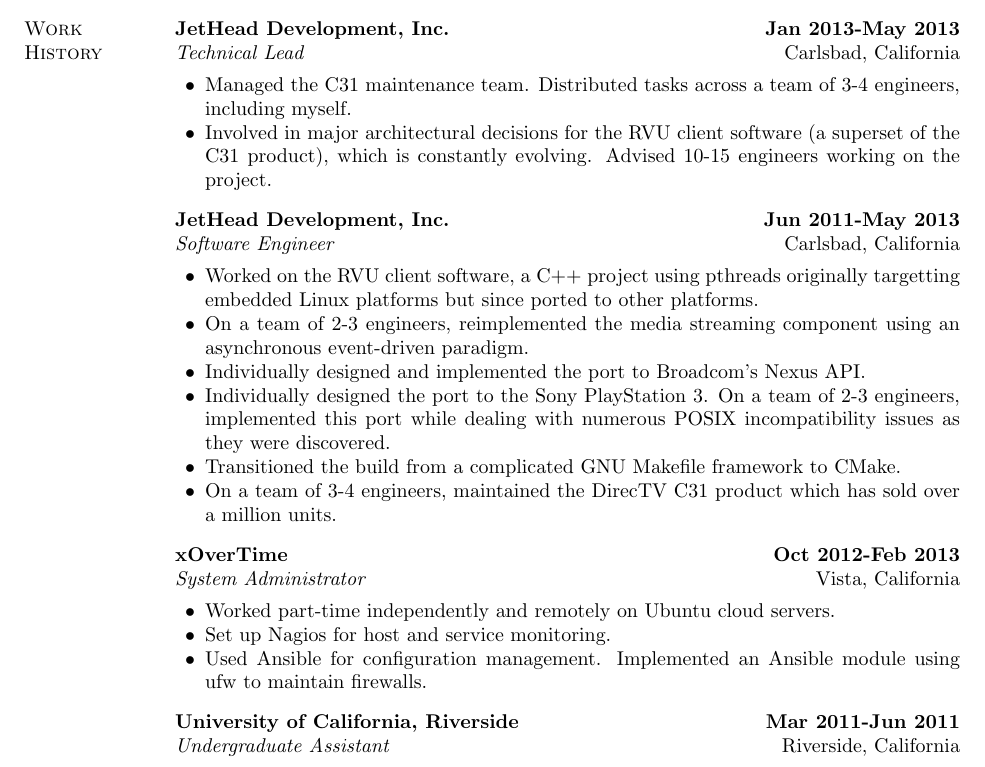
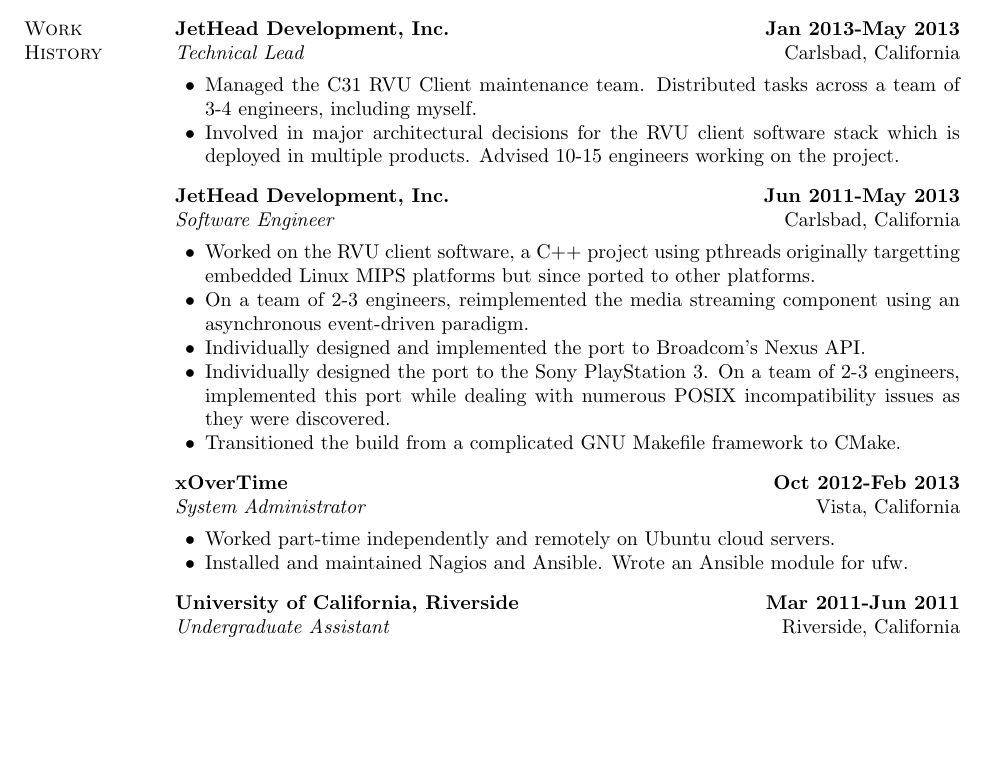
Before and after one commit to okorz001/resume, a LaTeX document (doc-lite.tex, which reads resume.tex): part of the page, cut so that both start at the same text, the shorter picture padded with empty space. Compiled offline with pdfLaTeX.

Commit message:
Condense JetHead and xOverTime

```diff
--- a/resume.tex
+++ b/resume.tex
@@ -42,19 +42,19 @@
 \item[] \textbf{JetHead Development, Inc.} \hfill \textbf{Jan 2013-May 2013}\\
   \textit{Technical Lead} \hfill Carlsbad, California
   \begin{innerlist}
-  \item Managed the C31 maintenance team. Distributed tasks across a team of 3-4
-      engineers, including myself.
+  \item Managed the C31 RVU Client maintenance team. Distributed tasks across a
+      team of 3-4 engineers, including myself.
 
   \item Involved in major architectural decisions for the RVU client software
-      (a superset of the C31 product), which is constantly evolving. Advised
-      10-15 engineers working on the project.
+      stack which is deployed in multiple products. Advised 10-15 engineers
+      working on the project.
   \end{innerlist}
 
 \item[] \textbf{JetHead Development, Inc.} \hfill \textbf{Jun 2011-May 2013}\\
   \textit{Software Engineer} \hfill Carlsbad, California
   \begin{innerlist}
   \item Worked on the RVU client software, a C++ project using pthreads
-      originally targetting embedded Linux platforms but since ported to
+      originally targetting embedded Linux MIPS platforms but since ported to
       other platforms.
 
   \item On a team of 2-3 engineers, reimplemented the media streaming component
@@ -68,9 +68,6 @@
 
   \item Transitioned the build from a complicated GNU Makefile framework to
       CMake.
-
-  \item On a team of 3-4 engineers, maintained the DirecTV C31 product which
-      has sold over a million units.
   \end{innerlist}
 
 \item[] \textbf{xOverTime} \hfill \textbf{Oct 2012-Feb 2013}\\
@@ -78,10 +75,8 @@
   \begin{innerlist}
   \item Worked part-time independently and remotely on Ubuntu cloud servers.
 
-  \item Set up Nagios for host and service monitoring.
-
-  \item Used Ansible for configuration management. Implemented an Ansible
-      module using ufw to maintain firewalls.
+  \item Installed and maintained Nagios and Ansible. Wrote an Ansible module
+      for ufw.
   \end{innerlist}
 
 \item[] \textbf{University of California, Riverside} \hfill \textbf{Mar 2011-Jun 2011}\\
```
